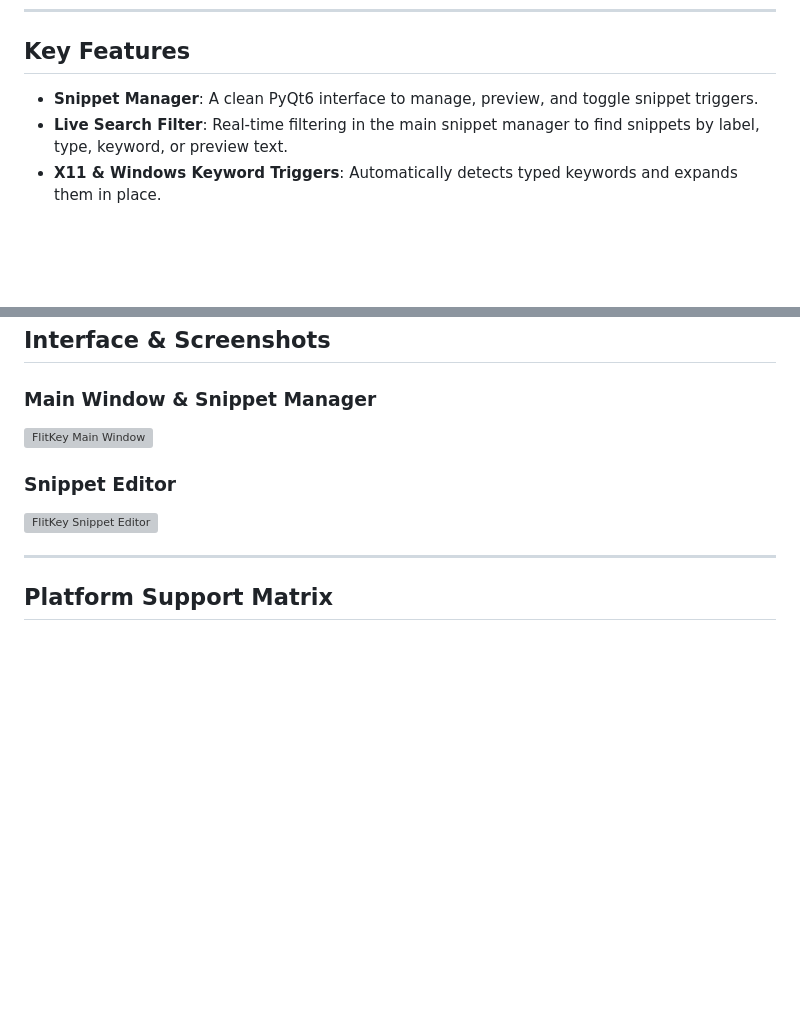
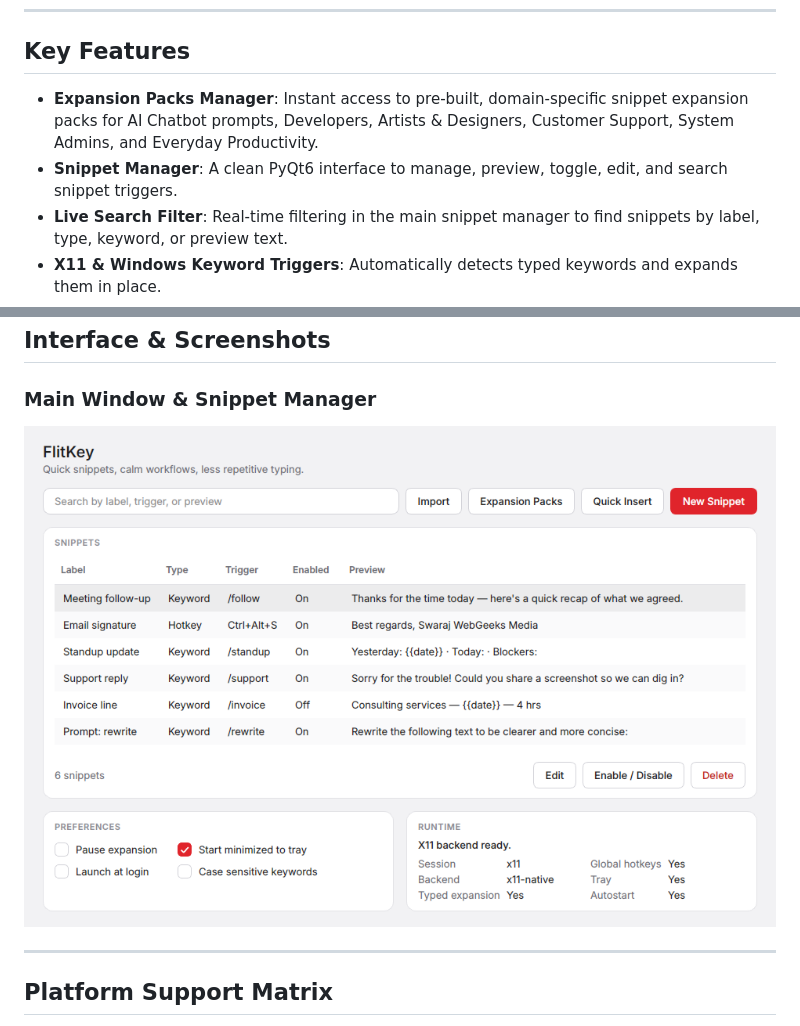
Before and after one commit to swarajnandedkar/FlitKey, a Markdown page: README.md, 2 parts joined by grey strips. Drawn GitHub-style; blank space fills up the shorter version; grey boxes are pictures that could not be loaded.

```diff
--- a/README.md
+++ b/README.md
@@ -24,7 +24,8 @@ Built with **Python** and **PyQt6**, FlitKey operates completely locally and dyn
 
 ## Key Features
 
-*   **Snippet Manager**: A clean PyQt6 interface to manage, preview, and toggle snippet triggers.
+*   **Expansion Packs Manager**: Instant access to pre-built, domain-specific snippet expansion packs for AI Chatbot prompts, Developers, Artists & Designers, Customer Support, System Admins, and Everyday Productivity.
+*   **Snippet Manager**: A clean PyQt6 interface to manage, preview, toggle, edit, and search snippet triggers.
 *   **Live Search Filter**: Real-time filtering in the main snippet manager to find snippets by label, type, keyword, or preview text.
 *   **X11 & Windows Keyword Triggers**: Automatically detects typed keywords and expands them in place.
 *   **Global Hotkeys**: Triggers expansions via custom key combinations (e.g. `Ctrl+Alt+A`).
@@ -38,10 +39,7 @@ Built with **Python** and **PyQt6**, FlitKey operates completely locally and dyn
 ## Interface & Screenshots
 
 ### Main Window & Snippet Manager
-![FlitKey Main Window](assets/main_window.png)
-
-### Snippet Editor
-![FlitKey Snippet Editor](assets/snippet_editor.png)
+![FlitKey Main Window](assets/flitkey-ui-preview.png)
 
 ---
 
```
Also changed, not shown: other parts of README.md (+23 -1 lines).
